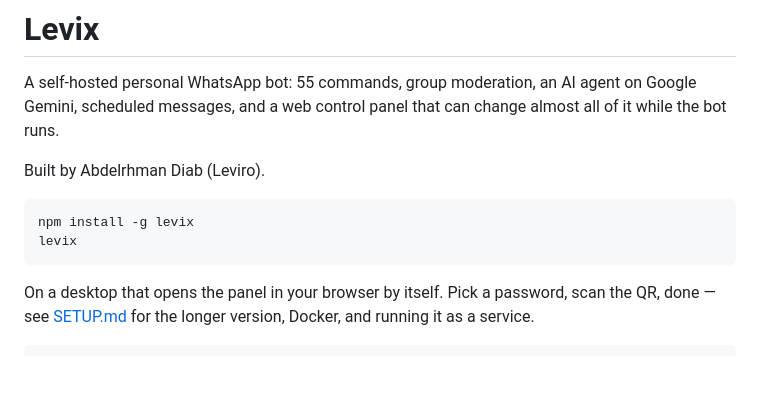
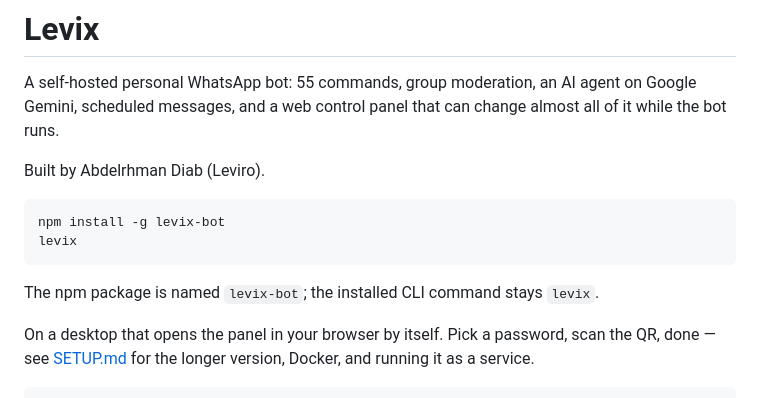
Before and after one commit to Abdodiab2005/levix, a Markdown page: README.md, the part around the change. Rendered like a GitHub page; blank space fills up the shorter version.

Commit message:
Document levix-bot npm install

````diff
--- a/README.md
+++ b/README.md
@@ -7,9 +7,11 @@ almost all of it while the bot runs.
 Built by Abdelrhman Diab (Leviro).
 
 ```bash
-npm install -g levix
+npm install -g levix-bot
 levix
 ```
+
+The npm package is named `levix-bot`; the installed CLI command stays `levix`.
 
 On a desktop that opens the panel in your browser by itself. Pick a password,
 scan the QR, done — see [SETUP.md](SETUP.md) for the longer version, Docker,
````
